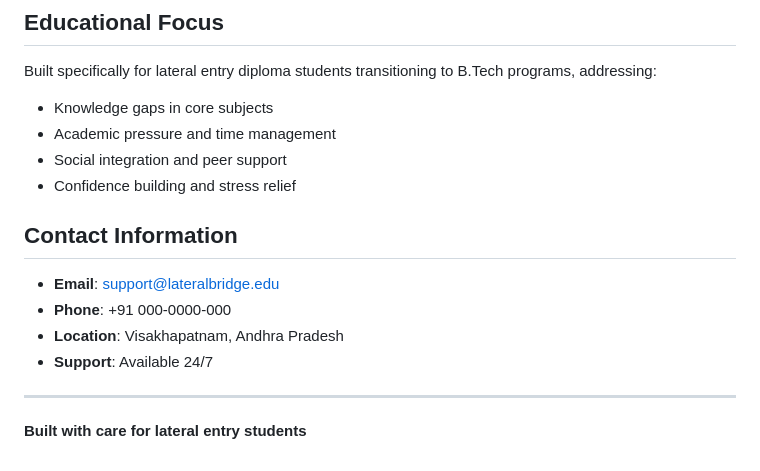
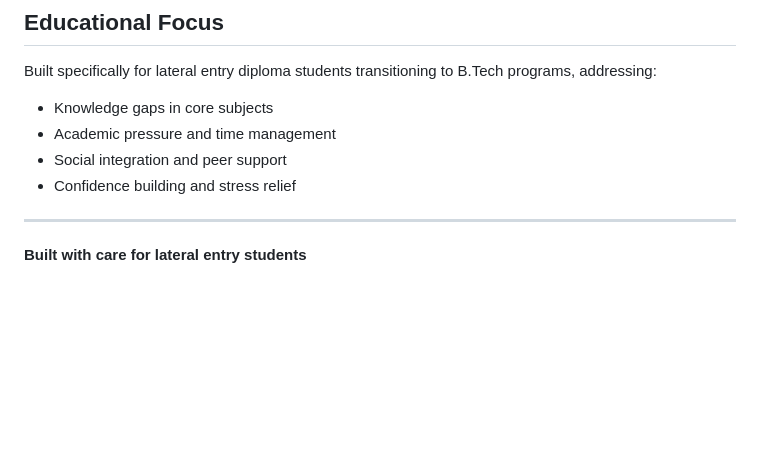
Before and after one commit to hasinikonacme7/LateralBridge, a Markdown page: README.md, the part around the change. Drawn GitHub-style; blank space fills up the shorter version.

```diff
--- a/README.md
+++ b/README.md
@@ -160,13 +160,6 @@ Built specifically for lateral entry diploma students transitioning to B.Tech pr
 - Social integration and peer support
 - Confidence building and stress relief
 
-## Contact Information
-
-- **Email**: support@lateralbridge.edu
-- **Phone**: +91 000-0000-000
-- **Location**: Visakhapatnam, Andhra Pradesh
-- **Support**: Available 24/7
-
 ---
 
 **Built with care for lateral entry students**
```
